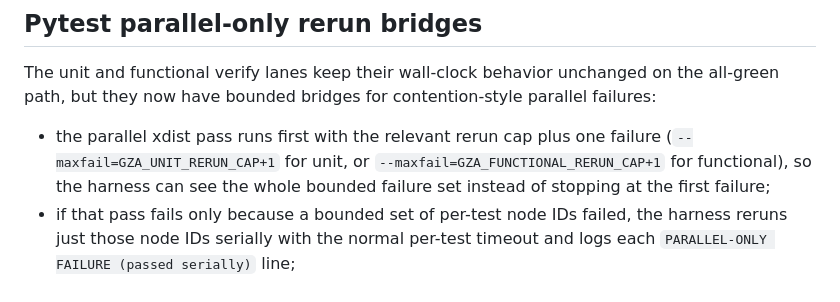
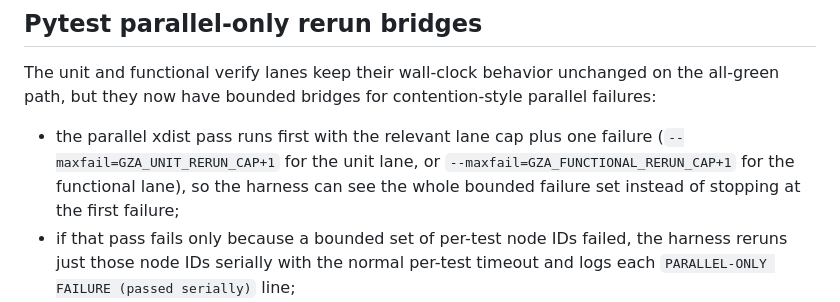
Before and after one commit to mhawthorne/gza, a Markdown page: docs/internal/timeout-budgeting.md, the part around the change. Rendered like a GitHub page.

```diff
--- a/docs/internal/timeout-budgeting.md
+++ b/docs/internal/timeout-budgeting.md
@@ -73,10 +73,11 @@ The unit and functional verify lanes keep their wall-clock behavior unchanged
 on the all-green path, but they now have bounded bridges for contention-style
 parallel failures:
 
-- the parallel xdist pass runs first with the relevant rerun cap plus one
-  failure (`--maxfail=GZA_UNIT_RERUN_CAP+1` for unit, or
-  `--maxfail=GZA_FUNCTIONAL_RERUN_CAP+1` for functional), so the harness can
-  see the whole bounded failure set instead of stopping at the first failure;
+- the parallel xdist pass runs first with the relevant lane cap plus one
+  failure (`--maxfail=GZA_UNIT_RERUN_CAP+1` for the unit lane, or
+  `--maxfail=GZA_FUNCTIONAL_RERUN_CAP+1` for the functional lane), so the
+  harness can see the whole bounded failure set instead of stopping at the
+  first failure;
 - if that pass fails only because a bounded set of per-test node IDs failed,
   the harness reruns just those node IDs serially with the normal per-test
   timeout and logs each `PARALLEL-ONLY FAILURE (passed serially)` line;
```
